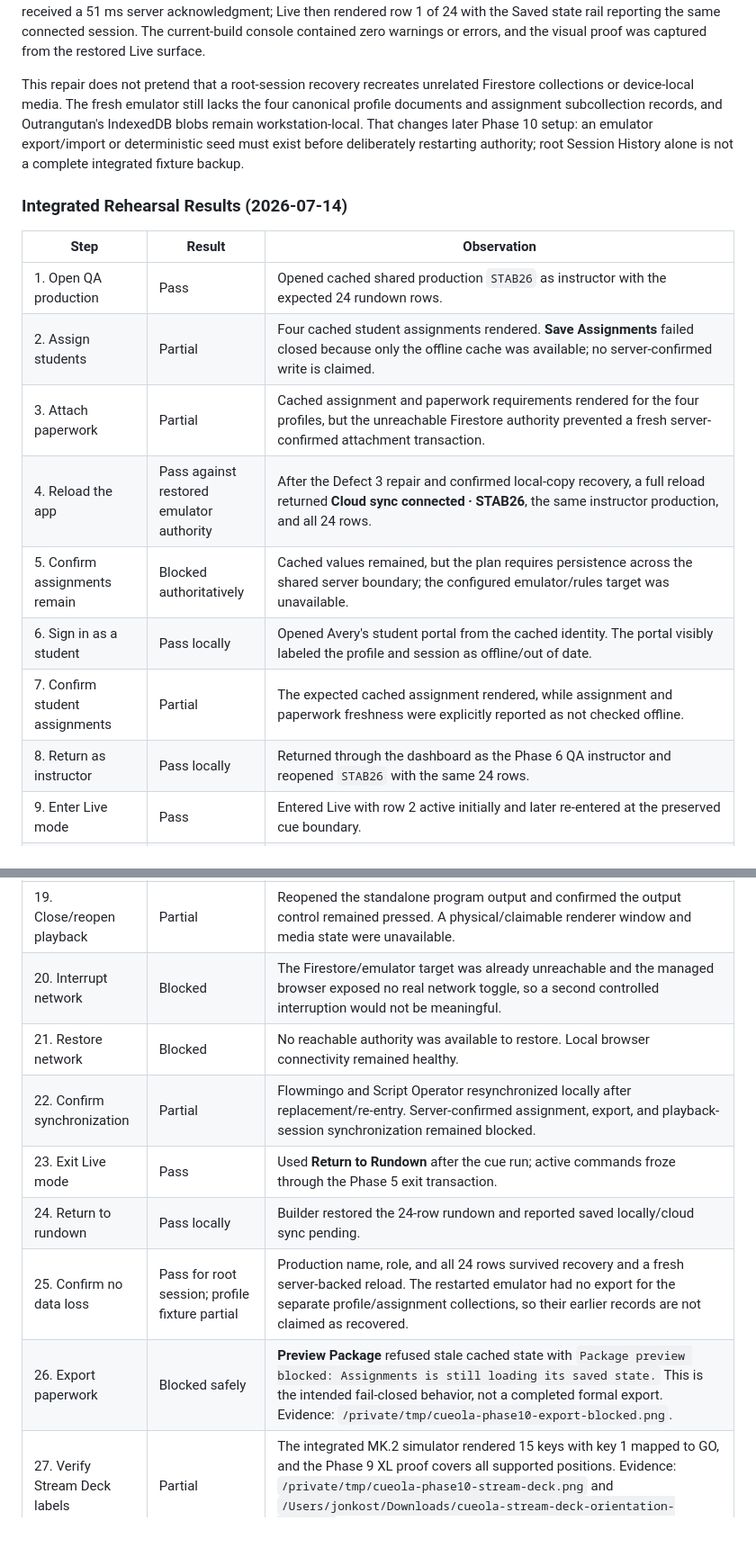
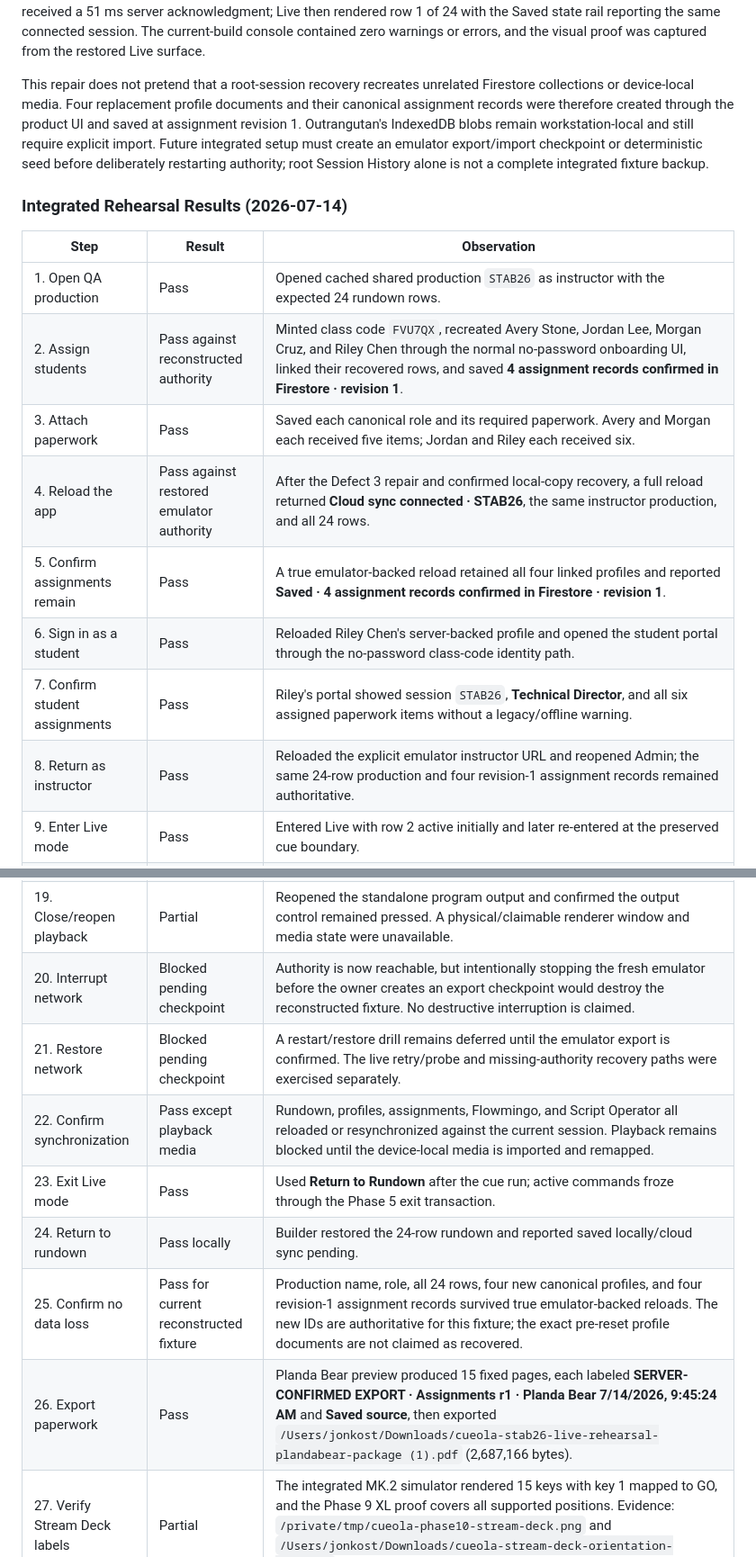
Before and after one commit to jonkost/Cueola, a Markdown page: docs/live-stabilization-work-log.md, 2 parts joined by grey strips. Shown at 90% size. Rendered like a GitHub page; blank space fills up the shorter version.

```diff
--- a/docs/live-stabilization-work-log.md
+++ b/docs/live-stabilization-work-log.md
@@ -1089,20 +1089,20 @@ Snapshot recovery can recreate a missing or incomplete document only after the e
 
 The live reproduction exposed an additional fixture-retention fact before recovery: all 20 IndexedDB History slots had rolled over to zero-row authoritative snapshots, but the separate per-code local draft still held **Cueola STAB26 Live Rehearsal**, all 24 rows, six script cues, and all six playback references. The repaired build rejected the incomplete server document, rendered those 24 local rows with an explicit error, then recreated `STAB26` through **Restore Current Local Copy**. A full reload returned **Cloud sync connected · STAB26**, the same show identity, and 24 rows. Live preflight received a 51 ms server acknowledgment; Live then rendered row 1 of 24 with the Saved state rail reporting the same connected session. The current-build console contained zero warnings or errors, and the visual proof was captured from the restored Live surface.
 
-This repair does not pretend that a root-session recovery recreates unrelated Firestore collections or device-local media. The fresh emulator still lacks the four canonical profile documents and assignment subcollection records, and Outrangutan's IndexedDB blobs remain workstation-local. That changes later Phase 10 setup: an emulator export/import or deterministic seed must exist before deliberately restarting authority; root Session History alone is not a complete integrated fixture backup.
+This repair does not pretend that a root-session recovery recreates unrelated Firestore collections or device-local media. Four replacement profile documents and their canonical assignment records were therefore created through the product UI and saved at assignment revision 1. Outrangutan's IndexedDB blobs remain workstation-local and still require explicit import. Future integrated setup must create an emulator export/import checkpoint or deterministic seed before deliberately restarting authority; root Session History alone is not a complete integrated fixture backup.
 
 ### Integrated Rehearsal Results (2026-07-14)
 
 | Step | Result | Observation |
 | --- | --- | --- |
 | 1. Open QA production | Pass | Opened cached shared production `STAB26` as instructor with the expected 24 rundown rows. |
-| 2. Assign students | Partial | Four cached student assignments rendered. **Save Assignments** failed closed because only the offline cache was available; no server-confirmed write is claimed. |
-| 3. Attach paperwork | Partial | Cached assignment and paperwork requirements rendered for the four profiles, but the unreachable Firestore authority prevented a fresh server-confirmed attachment transaction. |
+| 2. Assign students | Pass against reconstructed authority | Minted class code `FVU7QX`, recreated Avery Stone, Jordan Lee, Morgan Cruz, and Riley Chen through the normal no-password onboarding UI, linked their recovered rows, and saved **4 assignment records confirmed in Firestore · revision 1**. |
+| 3. Attach paperwork | Pass | Saved each canonical role and its required paperwork. Avery and Morgan each received five items; Jordan and Riley each received six. |
 | 4. Reload the app | Pass against restored emulator authority | After the Defect 3 repair and confirmed local-copy recovery, a full reload returned **Cloud sync connected · STAB26**, the same instructor production, and all 24 rows. |
-| 5. Confirm assignments remain | Blocked authoritatively | Cached values remained, but the plan requires persistence across the shared server boundary; the configured emulator/rules target was unavailable. |
-| 6. Sign in as a student | Pass locally | Opened Avery's student portal from the cached identity. The portal visibly labeled the profile and session as offline/out of date. |
-| 7. Confirm student assignments | Partial | The expected cached assignment rendered, while assignment and paperwork freshness were explicitly reported as not checked offline. |
-| 8. Return as instructor | Pass locally | Returned through the dashboard as the Phase 6 QA instructor and reopened `STAB26` with the same 24 rows. |
+| 5. Confirm assignments remain | Pass | A true emulator-backed reload retained all four linked profiles and reported **Saved · 4 assignment records confirmed in Firestore · revision 1**. |
+| 6. Sign in as a student | Pass | Reloaded Riley Chen's server-backed profile and opened the student portal through the no-password class-code identity path. |
+| 7. Confirm student assignments | Pass | Riley's portal showed session `STAB26`, **Technical Director**, and all six assigned paperwork items without a legacy/offline warning. |
+| 8. Return as instructor | Pass | Reloaded the explicit emulator instructor URL and reopened Admin; the same 24-row production and four revision-1 assignment records remained authoritative. |
 | 9. Enter Live mode | Pass | Entered Live with row 2 active initially and later re-entered at the preserved cue boundary. |
 | 10. Open Flowmingo | Pass | Talent output reported `READY · STAB26`, `✓ Show`, and `✓ Script`; transport and recovery were exercised on the current asset. |
 | 11. Open Script Operator | Pass | Script Operator opened, synchronized to the show, and remained active through the final dwell. |
@@ -1114,13 +1114,13 @@ This repair does not pretend that a root-session recovery recreates unrelated Fi
 | 17. Move focus among windows | Partial | Repeatedly interacted with the controlled main, talent, and playback tabs. Physical multi-display placement and OS-level focus behavior remain unavailable. |
 | 18. Close/reopen prompter | Pass | Closed and reopened a fresh talent tab, and separately reproduced the missed-heartbeat recovery state before using the new **Recover Flowmingo** replacement action. |
 | 19. Close/reopen playback | Partial | Reopened the standalone program output and confirmed the output control remained pressed. A physical/claimable renderer window and media state were unavailable. |
-| 20. Interrupt network | Blocked | The Firestore/emulator target was already unreachable and the managed browser exposed no real network toggle, so a second controlled interruption would not be meaningful. |
-| 21. Restore network | Blocked | No reachable authority was available to restore. Local browser connectivity remained healthy. |
-| 22. Confirm synchronization | Partial | Flowmingo and Script Operator resynchronized locally after replacement/re-entry. Server-confirmed assignment, export, and playback-session synchronization remained blocked. |
+| 20. Interrupt network | Blocked pending checkpoint | Authority is now reachable, but intentionally stopping the fresh emulator before the owner creates an export checkpoint would destroy the reconstructed fixture. No destructive interruption is claimed. |
+| 21. Restore network | Blocked pending checkpoint | A restart/restore drill remains deferred until the emulator export is confirmed. The live retry/probe and missing-authority recovery paths were exercised separately. |
+| 22. Confirm synchronization | Pass except playback media | Rundown, profiles, assignments, Flowmingo, and Script Operator all reloaded or resynchronized against the current session. Playback remains blocked until the device-local media is imported and remapped. |
 | 23. Exit Live mode | Pass | Used **Return to Rundown** after the cue run; active commands froze through the Phase 5 exit transaction. |
 | 24. Return to rundown | Pass locally | Builder restored the 24-row rundown and reported saved locally/cloud sync pending. |
-| 25. Confirm no data loss | Pass for root session; profile fixture partial | Production name, role, and all 24 rows survived recovery and a fresh server-backed reload. The restarted emulator had no export for the separate profile/assignment collections, so their earlier records are not claimed as recovered. |
-| 26. Export paperwork | Blocked safely | **Preview Package** refused stale cached state with `Package preview blocked: Assignments is still loading its saved state.` This is the intended fail-closed behavior, not a completed formal export. Evidence: `/private/tmp/cueola-phase10-export-blocked.png`. |
+| 25. Confirm no data loss | Pass for current reconstructed fixture | Production name, role, all 24 rows, four new canonical profiles, and four revision-1 assignment records survived true emulator-backed reloads. The new IDs are authoritative for this fixture; the exact pre-reset profile documents are not claimed as recovered. |
+| 26. Export paperwork | Pass | Planda Bear preview produced 15 fixed pages, each labeled **SERVER-CONFIRMED EXPORT · Assignments r1 · Planda Bear 7/14/2026, 9:45:24 AM** and **Saved source**, then exported `/Users/jonkost/Downloads/cueola-stab26-live-rehearsal-plandabear-package (1).pdf` (2,687,166 bytes). |
 | 27. Verify Stream Deck labels | Partial | The integrated MK.2 simulator rendered 15 keys with key 1 mapped to GO, and the Phase 9 XL proof covers all supported positions. Evidence: `/private/tmp/cueola-phase10-stream-deck.png` and `/Users/jonkost/Downloads/cueola-stream-deck-orientation-006c.png`. Physical LCD verification remains blocked without hardware. |
 | 28. Re-enter Live mode | Pass | Re-entry preserved row 22 as the active boundary and row 23 as next; a subsequent GO moved exactly once to row 23. |
 | 29. Check duplicate actions | Partial | One Live GO produced one row transition and one completion record; one Flowmingo resume/pause pair produced one state change per command. Playback GO could not be tested without media cues. |
```
Also changed, not shown: other parts of docs/live-stabilization-work-log.md (+26 -21 lines).
